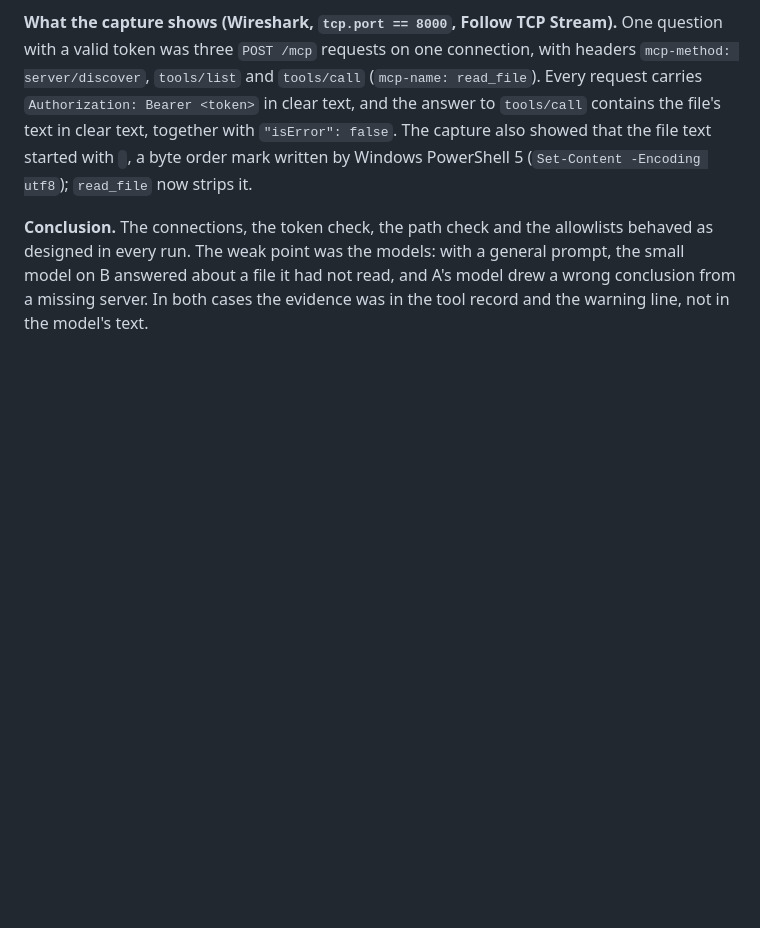
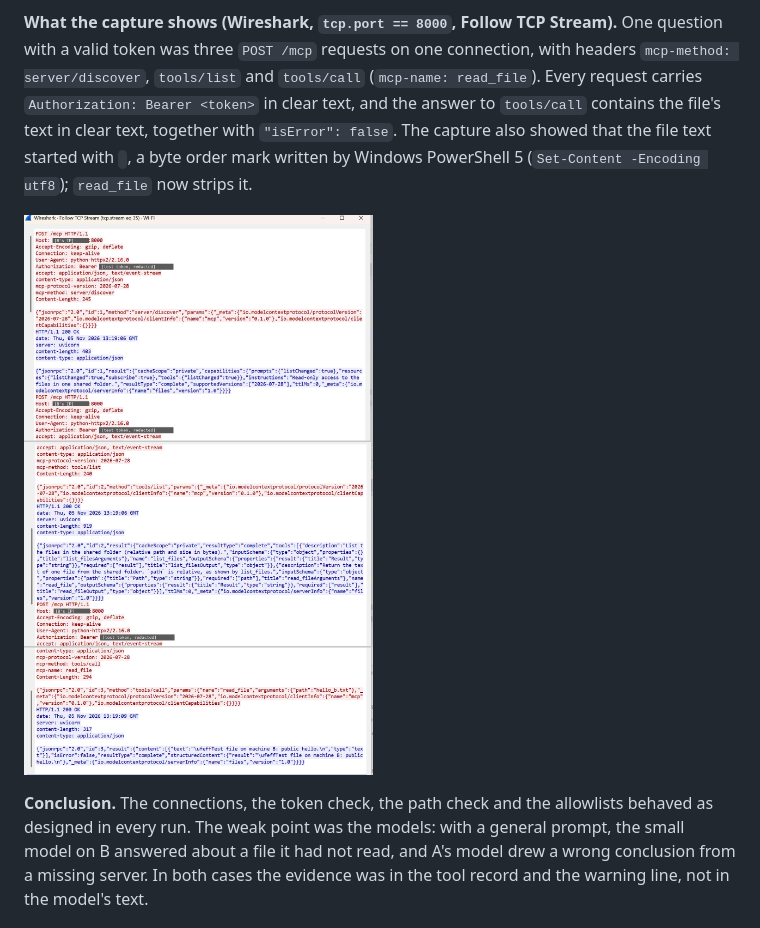
Before and after one commit to Matanelevavi/Mixture-of-Agents, a Markdown page: README.md, the part around the change. Rendered like a GitHub page; pictures changed too: docs/mcp-follow-tcp-stream.png (added); blank space fills up the shorter version.

Commit message:
README: redacted Follow TCP Stream capture of a remote MCP question

```diff
--- a/README.md
+++ b/README.md
@@ -407,6 +407,8 @@ text in clear text, together with `"isError": false`. The capture also showed th
 started with `﻿`, a byte order mark written by Windows PowerShell 5 (`Set-Content -Encoding
 utf8`); `read_file` now strips it.
 
+![Follow TCP Stream of one remote MCP question: server/discover, tools/list and tools/call, with the token and file text in clear text (token and IP redacted here)](docs/mcp-follow-tcp-stream.png)
+
 **Conclusion.** The connections, the token check, the path check and the allowlists behaved as
 designed in every run. The weak point was the models: with a general prompt, the small model on B
 answered about a file it had not read, and A's model drew a wrong conclusion from a missing server.
```
